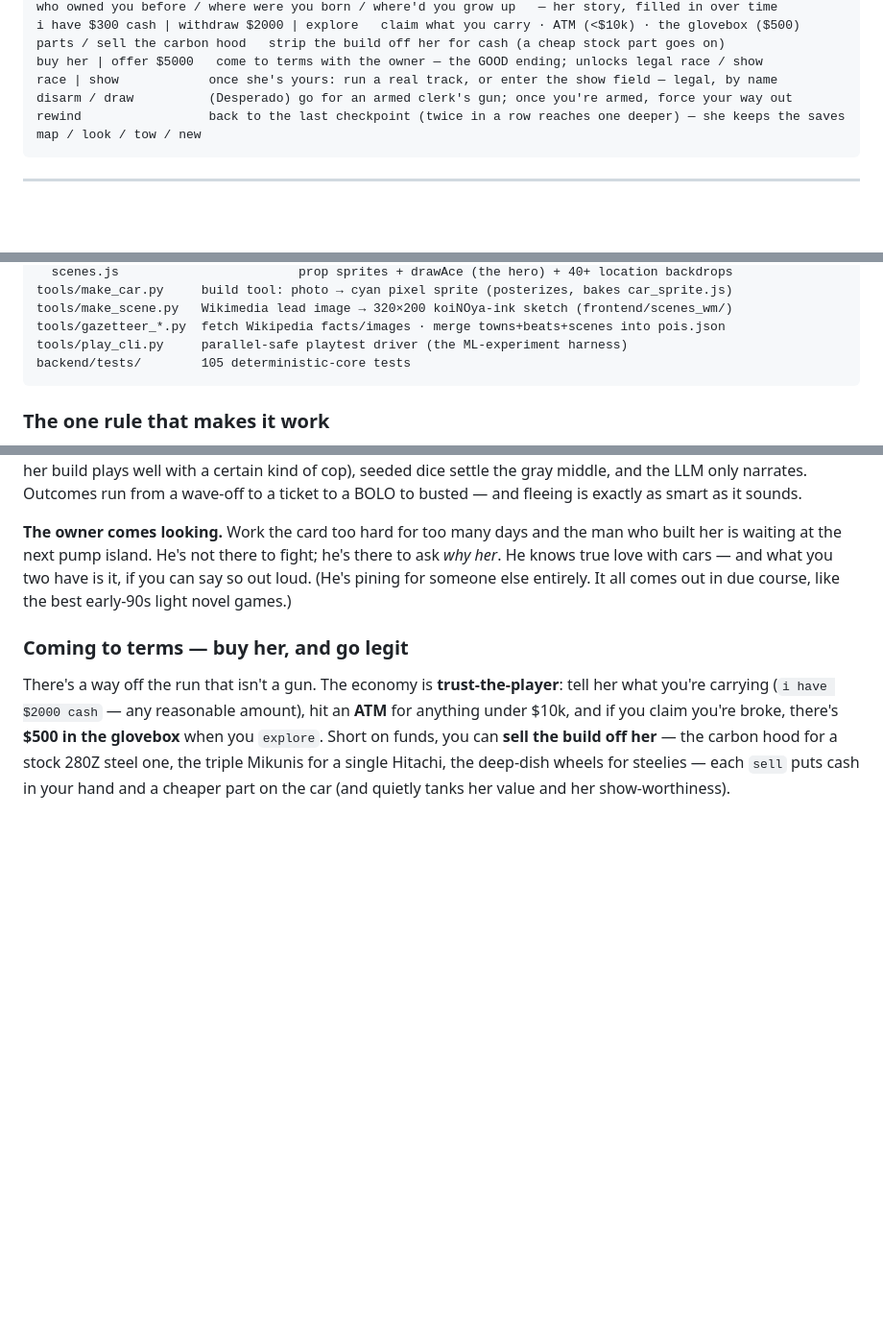
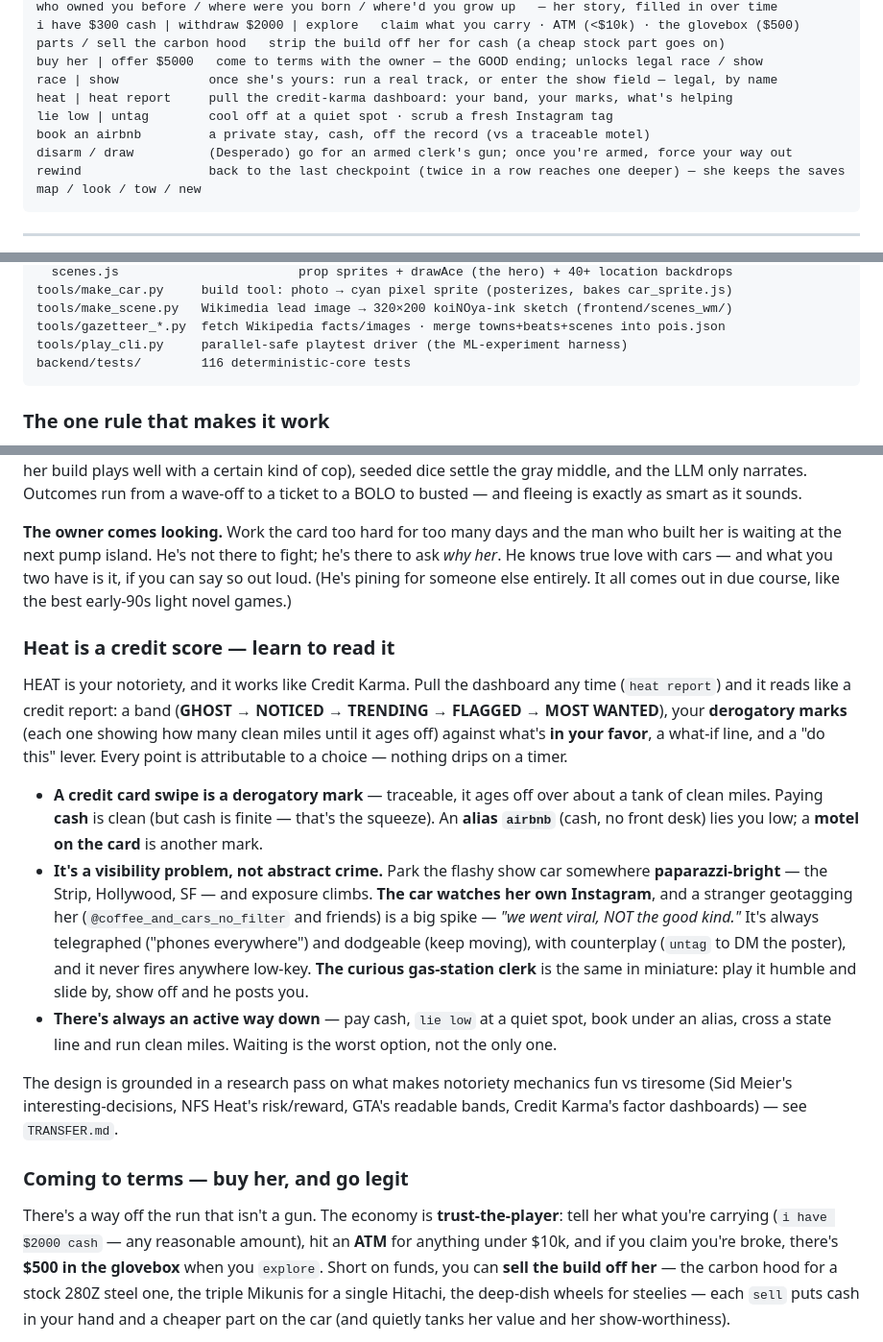
Before and after one commit to badlerSI/fairlady, a Markdown page: README.md, 3 parts joined by grey strips. Shown at 96% size. GitHub-like rendering; blank space fills up the shorter version.

Commit message:
Docs: heat-as-credit-karma system in README + TRANSFER
Co-Authored-By: Claude Fable 5 <noreply@anthropic.com>

````diff
--- a/README.md
+++ b/README.md
@@ -58,6 +58,9 @@ i have $300 cash | withdraw $2000 | explore   claim what you carry · ATM (<$10k
 parts / sell the carbon hood   strip the build off her for cash (a cheap stock part goes on)
 buy her | offer $5000   come to terms with the owner — the GOOD ending; unlocks legal race / show
 race | show            once she's yours: run a real track, or enter the show field — legal, by name
+heat | heat report     pull the credit-karma dashboard: your band, your marks, what's helping
+lie low | untag        cool off at a quiet spot · scrub a fresh Instagram tag
+book an airbnb         a private stay, cash, off the record (vs a traceable motel)
 disarm / draw          (Desperado) go for an armed clerk's gun; once you're armed, force your way out
 rewind                 back to the last checkpoint (twice in a row reaches one deeper) — she keeps the saves
 map / look / tow / new
@@ -100,7 +104,7 @@ tools/make_car.py     build tool: photo → cyan pixel sprite (posterizes, bakes
 tools/make_scene.py   Wikimedia lead image → 320×200 koiNOya-ink sketch (frontend/scenes_wm/)
 tools/gazetteer_*.py  fetch Wikipedia facts/images · merge towns+beats+scenes into pois.json
 tools/play_cli.py     parallel-safe playtest driver (the ML-experiment harness)
-backend/tests/        105 deterministic-core tests
+backend/tests/        116 deterministic-core tests
 ```
 
 ### The one rule that makes it work
@@ -142,6 +146,31 @@ wave-off to a ticket to a BOLO to busted — and fleeing is exactly as smart as
 waiting at the next pump island. He's not there to fight; he's there to ask *why her*. He knows true
 love with cars — and what you two have is it, if you can say so out loud. (He's pining for someone
 else entirely. It all comes out in due course, like the best early-90s light novel games.)
+
+### Heat is a credit score — learn to read it
+
+HEAT is your notoriety, and it works like Credit Karma. Pull the dashboard any time (`heat report`)
+and it reads like a credit report: a band (**GHOST → NOTICED → TRENDING → FLAGGED → MOST WANTED**),
+your **derogatory marks** (each one showing how many clean miles until it ages off) against what's
+**in your favor**, a what-if line, and a "do this" lever. Every point is attributable to a choice —
+nothing drips on a timer.
+
+- **A credit card swipe is a derogatory mark** — traceable, it ages off over about a tank of clean
+  miles. Paying **cash** is clean (but cash is finite — that's the squeeze). An **alias `airbnb`**
+  (cash, no front desk) lies you low; a **motel on the card** is another mark.
+- **It's a visibility problem, not abstract crime.** Park the flashy show car somewhere
+  **paparazzi-bright** — the Strip, Hollywood, SF — and exposure climbs. **The car watches her own
+  Instagram**, and a stranger geotagging her (`@coffee_and_cars_no_filter` and friends) is a big
+  spike — *"we went viral, NOT the good kind."* It's always telegraphed ("phones everywhere") and
+  dodgeable (keep moving), with counterplay (`untag` to DM the poster), and it never fires anywhere
+  low-key. **The curious gas-station clerk** is the same in miniature: play it humble and slide by,
+  show off and he posts you.
+- **There's always an active way down** — pay cash, `lie low` at a quiet spot, book under an alias,
+  cross a state line and run clean miles. Waiting is the worst option, not the only one.
+
+The design is grounded in a research pass on what makes notoriety mechanics fun vs tiresome (Sid
+Meier's interesting-decisions, NFS Heat's risk/reward, GTA's readable bands, Credit Karma's factor
+dashboards) — see `TRANSFER.md`.
 
 ### Coming to terms — buy her, and go legit
 
````
Also changed, not shown: other parts of README.md (+2 -1 lines), TRANSFER.md (+27 -0 lines).
